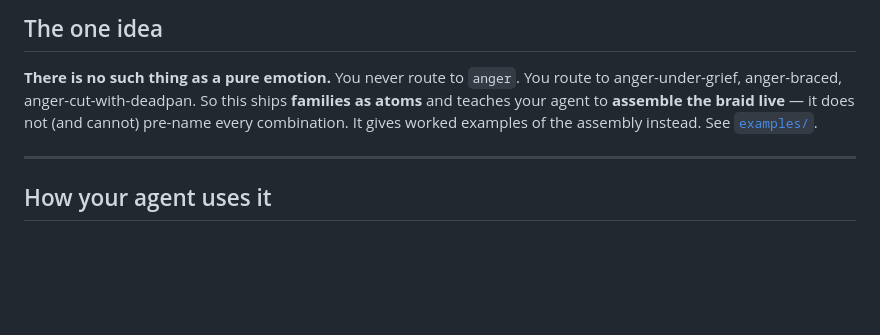
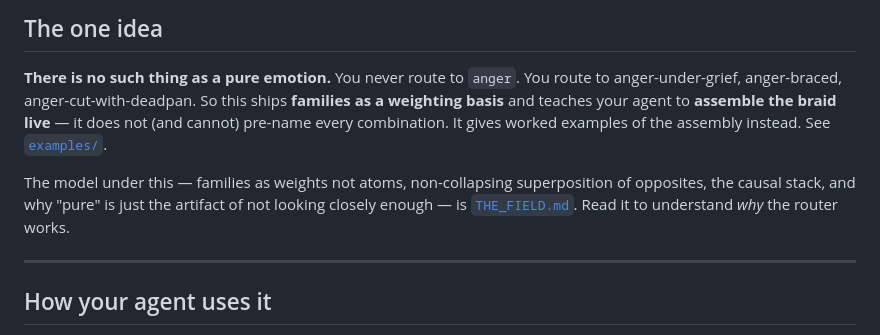
Before and after one commit to TheFortThatHolds/emotions-and-humor, a Markdown page: README.md, the part around the change. Drawn GitHub-style; blank space fills up the shorter version.

```diff
--- a/README.md
+++ b/README.md
@@ -30,9 +30,13 @@ own words, on its own surface.
 
 **There is no such thing as a pure emotion.** You never route to `anger`. You
 route to anger-under-grief, anger-braced, anger-cut-with-deadpan. So this ships
-**families as atoms** and teaches your agent to **assemble the braid live** — it
-does not (and cannot) pre-name every combination. It gives worked examples of the
+**families as a weighting basis** and teaches your agent to **assemble the braid live** —
+it does not (and cannot) pre-name every combination. It gives worked examples of the
 assembly instead. See [`examples/`](examples/).
+
+The model under this — families as weights not atoms, non-collapsing superposition of
+opposites, the causal stack, and why "pure" is just the artifact of not looking closely
+enough — is [`THE_FIELD.md`](THE_FIELD.md). Read it to understand *why* the router works.
 
 ---
 
```
Also changed, not shown: CONTEXT_GRAPH.md (+7 -0 lines), THE_FIELD.md (added, +106 -0 lines).
